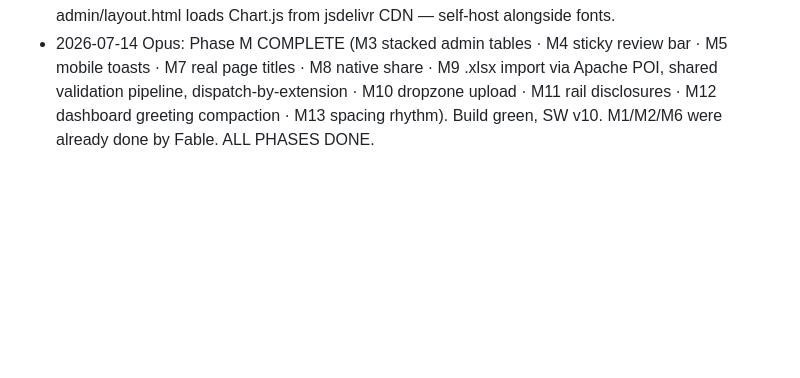
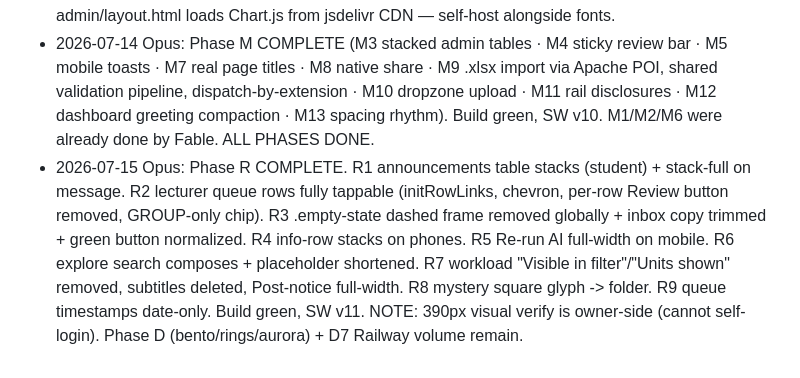
Before and after one commit to Brian-Mbuya/unisubmit, a Markdown page: ROADMAP.md, the part around one of its changes. Drawn GitHub-style; blank space fills up the shorter version.

Commit message:
Phase R: fix announcements table, tappable queue rows, kill dashed empties, stack details, word diet (SW v11)

```diff
--- a/ROADMAP.md
+++ b/ROADMAP.md
@@ -366,3 +366,4 @@ pushes to git (never push); bump SW VERSION per batch; build green before report
 - 2026-07-13 Opus: O1 students CSV import shipped, build green (service+controller+template+nav, commons-csv). Academic-structure importer left as follow-up. Next: O2.
 - 2026-07-13 ~03:30 Fable: F1 COMPLETE (bottom nav + view transitions + prefetch + SW v4; density/table-stack found already landed). Next: F2 fonts, or O1 CSV (Opus). NOTE for Q-list: admin/layout.html loads Chart.js from jsdelivr CDN — self-host alongside fonts.
 - 2026-07-14 Opus: Phase M COMPLETE (M3 stacked admin tables · M4 sticky review bar · M5 mobile toasts · M7 real page titles · M8 native share · M9 .xlsx import via Apache POI, shared validation pipeline, dispatch-by-extension · M10 dropzone upload · M11 rail disclosures · M12 dashboard greeting compaction · M13 spacing rhythm). Build green, SW v10. M1/M2/M6 were already done by Fable. ALL PHASES DONE.
+- 2026-07-15 Opus: Phase R COMPLETE. R1 announcements table stacks (student) + stack-full on message. R2 lecturer queue rows fully tappable (initRowLinks, chevron, per-row Review button removed, GROUP-only chip). R3 .empty-state dashed frame removed globally + inbox copy trimmed + green button normalized. R4 info-row stacks on phones. R5 Re-run AI full-width on mobile. R6 explore search composes + placeholder shortened. R7 workload "Visible in filter"/"Units shown" removed, subtitles deleted, Post-notice full-width. R8 mystery square glyph -> folder. R9 queue timestamps date-only. Build green, SW v11. NOTE: 390px visual verify is owner-side (cannot self-login). Phase D (bento/rings/aurora) + D7 Railway volume remain.
```
Also changed, not shown: other parts of ROADMAP.md (+10 -10 lines).
